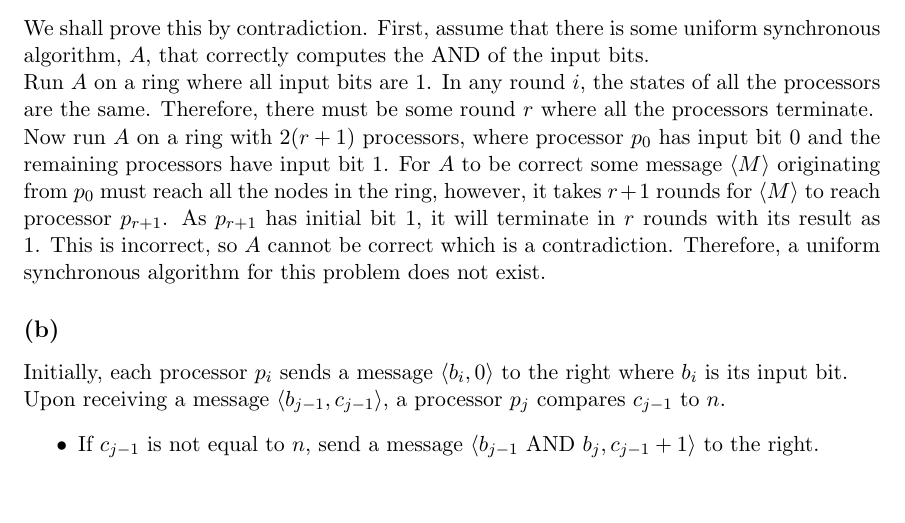
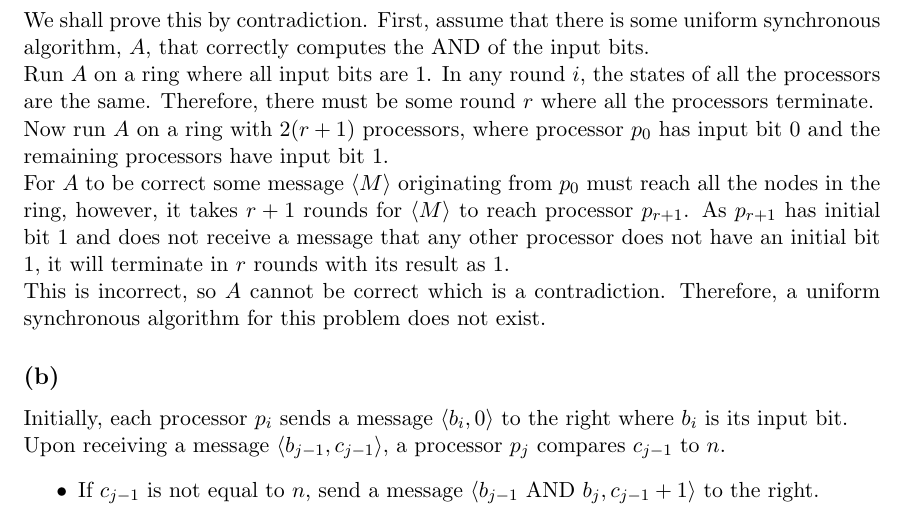
Before and after one commit to Inn0cent/DistributedSystems3CW, a LaTeX document (DistributedSystems.tex): part of page 3 of 3, cut so that both start at the same text, the shorter picture padded with empty space. Compiled offline with pdfLaTeX.

Commit message:
Submitted

```diff
--- a/DistributedSystems.tex
+++ b/DistributedSystems.tex
@@ -97,7 +97,11 @@ First, assume that there is some uniform synchronous algorithm, $A$, that correc
 
 Run $A$ on a ring where all input bits are 1. In any round $i$, the states of all the processors are the same. Therefore, there must be some round $r$ where all the processors terminate.
 
-Now run $A$ on a ring with $2(r+1)$ processors, where processor $p_0$ has input bit 0 and the remaining processors have input bit 1. For $A$ to be correct some message $\langle M \rangle$ originating from $p_0$ must reach all the nodes in the ring, however, it takes $r+1$ rounds for $\langle M \rangle$ to reach processor $p_{r+1}$. As $p_{r+1}$ has initial bit 1, it will terminate in $r$ rounds with its result as 1. This is incorrect, so $A$ cannot be correct which is a contradiction. Therefore, a uniform synchronous algorithm for this problem does not exist.
+Now run $A$ on a ring with $2(r+1)$ processors, where processor $p_0$ has input bit 0 and the remaining processors have input bit 1.
+
+For $A$ to be correct some message $\langle M \rangle$ originating from $p_0$ must reach all the nodes in the ring, however, it takes $r+1$ rounds for $\langle M \rangle$ to reach processor $p_{r+1}$. As $p_{r+1}$ has initial bit 1 and does not receive a message that any other processor does not have an initial bit 1, it will terminate in $r$ rounds with its result as 1.
+
+This is incorrect, so $A$ cannot be correct which is a contradiction. Therefore, a uniform synchronous algorithm for this problem does not exist.
 
 
 \subsection{}
```
Also changed, not shown: DistributedSystems.pdf, bcng57.pdf (added).
